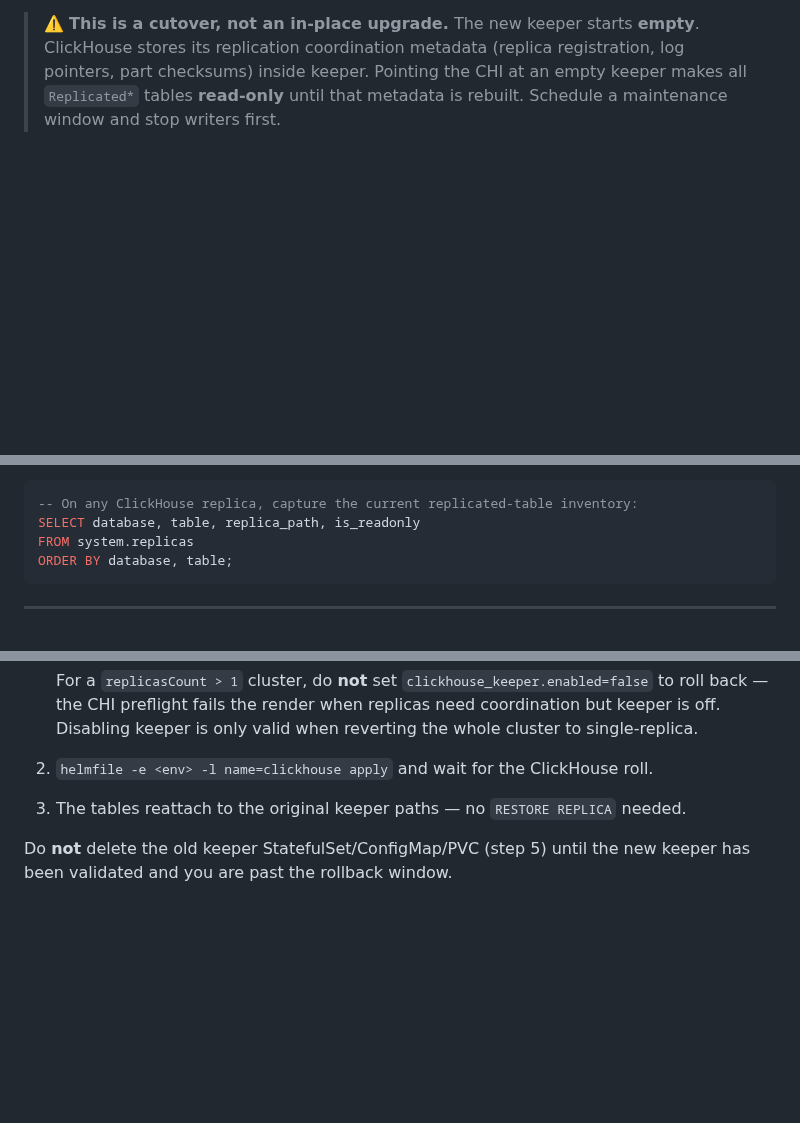
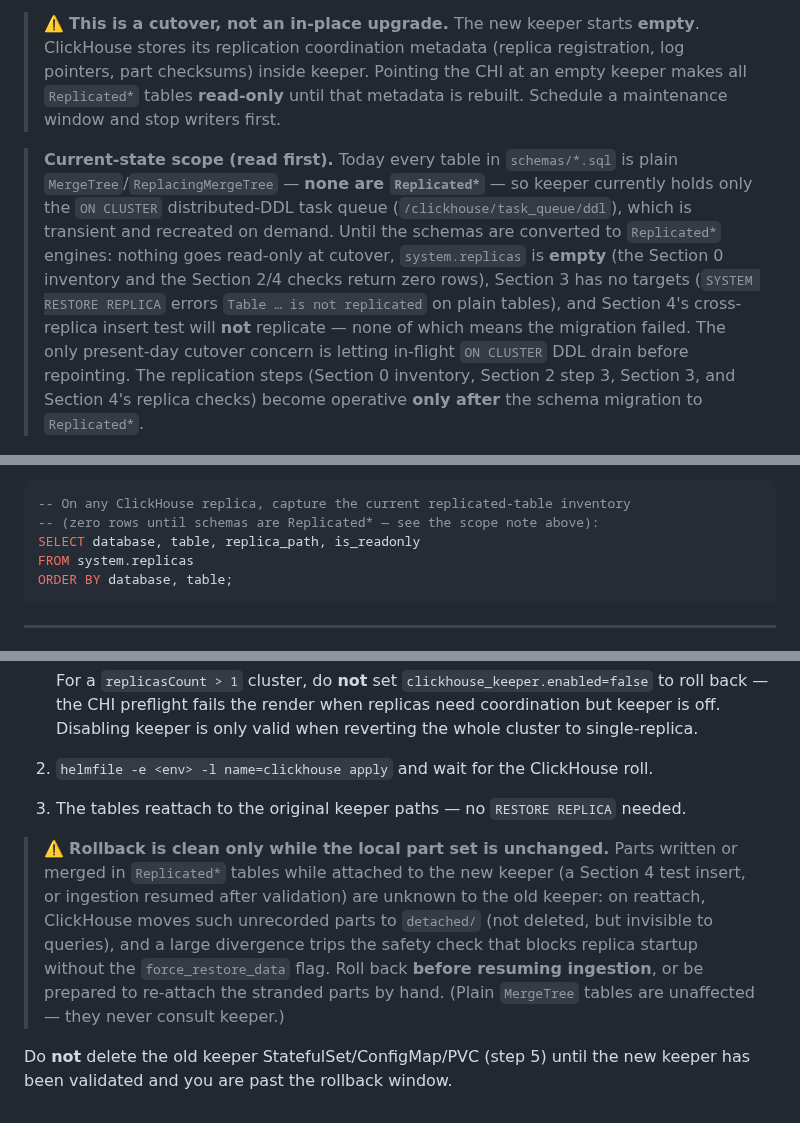
Before and after one commit to YoonsungNam/gpu-mon, a Markdown page: docs/clickhouse-keeper-migration.md, 3 parts joined by grey strips. Drawn GitHub-style; blank space fills up the shorter version.

````diff
--- a/docs/clickhouse-keeper-migration.md
+++ b/docs/clickhouse-keeper-migration.md
@@ -20,6 +20,19 @@ It is written for a live cluster where:
 > pointers, part checksums) inside keeper. Pointing the CHI at an empty keeper makes all
 > `Replicated*` tables **read-only** until that metadata is rebuilt. Schedule a maintenance
 > window and stop writers first.
+
+> **Current-state scope (read first).** Today every table in `schemas/*.sql` is plain
+> `MergeTree`/`ReplacingMergeTree` — **none are `Replicated*`** — so keeper currently holds
+> only the `ON CLUSTER` distributed-DDL task queue (`/clickhouse/task_queue/ddl`), which is
+> transient and recreated on demand. Until the schemas are converted to `Replicated*`
+> engines: nothing goes read-only at cutover, `system.replicas` is **empty** (the Section 0
+> inventory and the Section 2/4 checks return zero rows), Section 3 has no targets
+> (`SYSTEM RESTORE REPLICA` errors `Table … is not replicated` on plain tables), and
+> Section 4's cross-replica insert test will **not** replicate — none of which means the
+> migration failed. The only present-day cutover concern is letting in-flight `ON CLUSTER`
+> DDL drain before repointing. The replication steps (Section 0 inventory, Section 2 step 3,
+> Section 3, and Section 4's replica checks) become operative **only after** the schema
+> migration to `Replicated*`.
 
 ![Migration flow across the six phases: ClickHouse coordinates with the old keeper (:2181)
 until cutover, then flips to the new keeper (:9181); the new keeper's metadata is rebuilt from
@@ -55,7 +68,8 @@ anchor until decommission.](img/keeper-migration-flow.png)
   ClickHouse-side state before touching anything.
 
 ```sql
--- On any ClickHouse replica, capture the current replicated-table inventory:
+-- On any ClickHouse replica, capture the current replicated-table inventory
+-- (zero rows until schemas are Replicated* — see the scope note above):
 SELECT database, table, replica_path, is_readonly
 FROM system.replicas
 ORDER BY database, table;
@@ -282,5 +315,14 @@ old keeper retains the original replication metadata:
 2. `helmfile -e <env> -l name=clickhouse apply` and wait for the ClickHouse roll.
 3. The tables reattach to the original keeper paths — no `RESTORE REPLICA` needed.
 
+> ⚠️ **Rollback is clean only while the local part set is unchanged.** Parts written or merged
+> in `Replicated*` tables while attached to the new keeper (a Section 4 test insert, or
+> ingestion resumed after validation) are unknown to the old keeper: on reattach, ClickHouse
+> moves such unrecorded parts to `detached/` (not deleted, but invisible to queries), and a
+> large divergence trips the safety check that blocks replica startup without the
+> `force_restore_data` flag. Roll back **before resuming ingestion**, or be prepared to
+> re-attach the stranded parts by hand. (Plain `MergeTree` tables are unaffected — they never
+> consult keeper.)
+
 Do **not** delete the old keeper StatefulSet/ConfigMap/PVC (step 5) until the new keeper has
 been validated and you are past the rollback window.
````
Also changed, not shown: other parts of docs/clickhouse-keeper-migration.md (+29 -10 lines).
